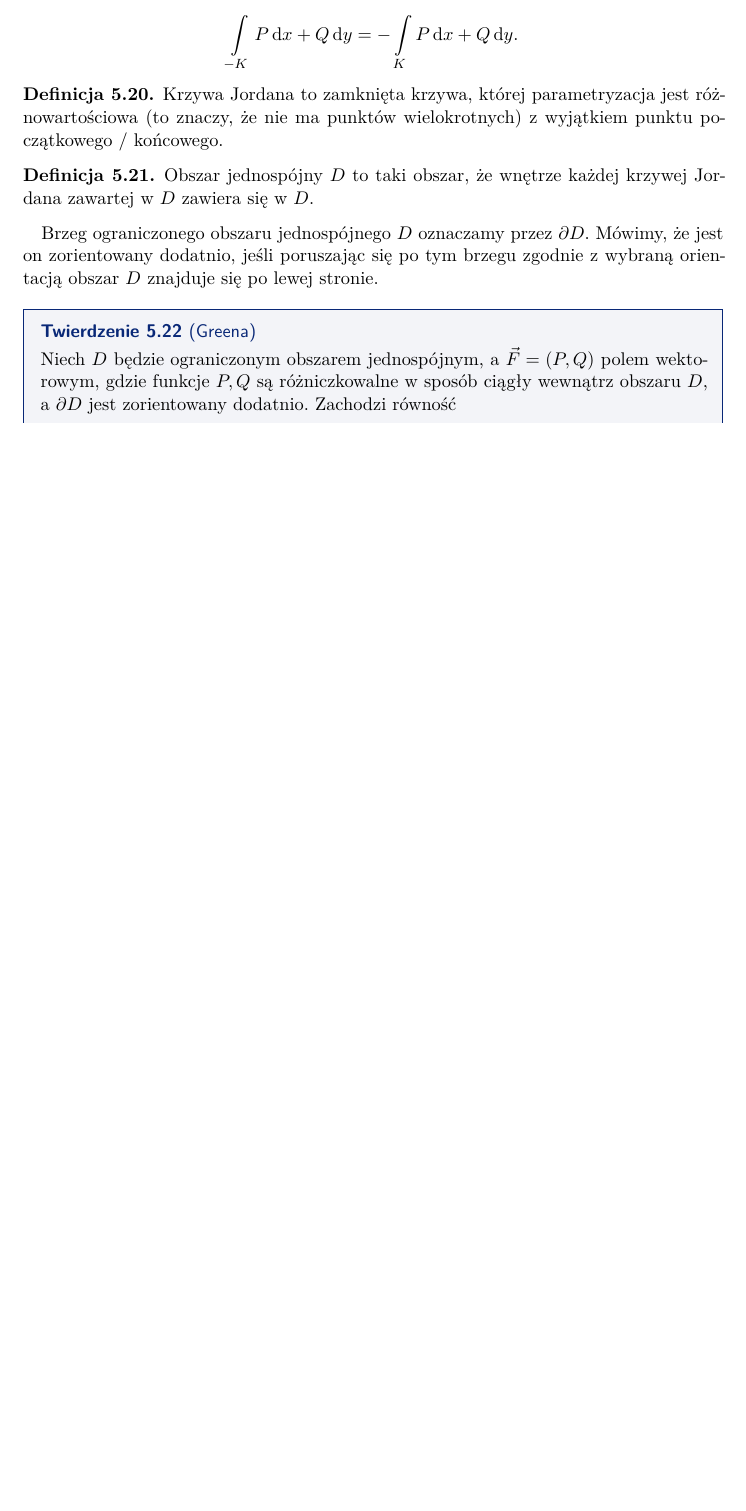
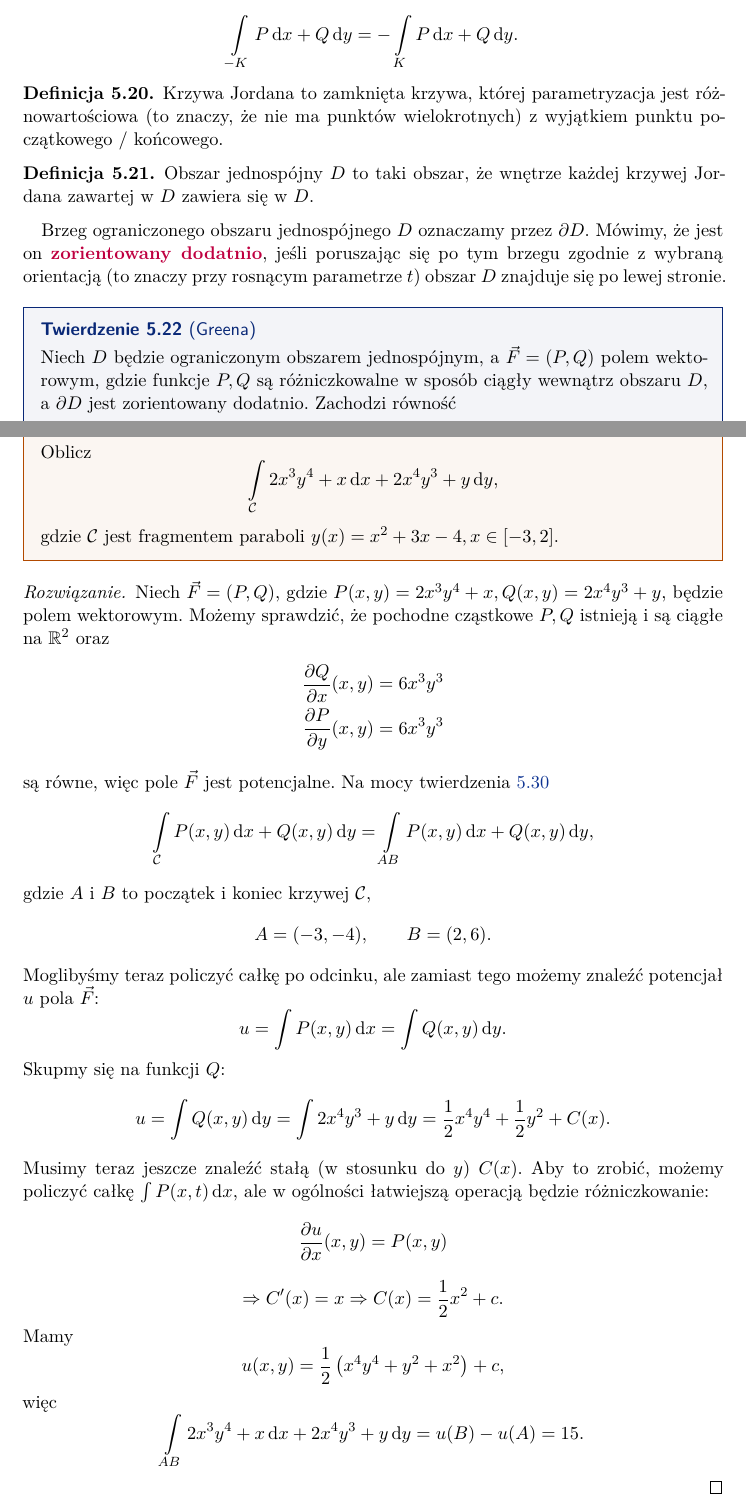
Before and after one commit to mdbrnowski/notes, a LaTeX paper (src/analiza/analiza.tex, which reads src/analiza/213_line_integrals.tex): part of page 43 of 47 before the commit and two parts of pages 43 and 48 of 49 after it, the two joined at a grey line, cut so that both start at the same text, the shorter picture padded with empty space. The pictures show the PDF file pdf/analiza.pdf that the author committed with the source.

Commit message:
Add examples of line integrals

```diff
--- a/src/analiza/213_line_integrals.tex
+++ b/src/analiza/213_line_integrals.tex
@@ -50,7 +52,7 @@ Mówimy, że zadana parametrycznie krzywa regularna $K$ ma \vocab{orientację pr
     Obszar jednospójny $D$ to taki obszar, że wnętrze każdej krzywej Jordana zawartej w $D$ zawiera się w $D$.
 \end{definition}
 
-Brzeg ograniczonego obszaru jednospójnego $D$ oznaczamy przez $\p D$. Mówimy, że jest on zorientowany dodatnio, jeśli poruszając się po tym brzegu zgodnie z wybraną orientacją obszar $D$ znajduje się po lewej stronie.
+Brzeg ograniczonego obszaru jednospójnego $D$ oznaczamy przez $\p D$. Mówimy, że jest on \vocab{zorientowany dodatnio}, jeśli poruszając się po tym brzegu zgodnie z wybraną orientacją (to znaczy przy rosnącym parametrze $t$) obszar $D$ znajduje się po lewej stronie.
 
 \begin{theorem}[Greena]
     \label{t:Green}
@@ -108,3 +110,6 @@ Brzeg ograniczonego obszaru jednospójnego $D$ oznaczamy przez $\p D$. Mówimy,
     \end{align*}
 \end{solution}
 
+\begin{example}
+    Oblicz
+    \[ \int\limits_C (x + y)^2 \d x - (x - y)^2 \d y, \]
@@ -110,0 +120,5 @@ Brzeg ograniczonego obszaru jednospójnego $D$ oznaczamy przez $\p D$. Mówimy,
+    \[ I = \int\limits_C (x + y)^2 \d x - (x - y)^2 \d y = \int\limits_0^\pi (x + \sin x)^2 - (x - \sin x)^2(\cos x) \d x, \]
+    jednak nie będzie to najprostrze rachunkowo. Zamiast tego, możemy wziąć odcinek $L : y = 0, x \in [0, \pi]$ i stwierdzić, że
+    \[ I = \oint\limits_{C \cup (-L)} P(x, y) \d x + Q(x, y) \d y - \int\limits_{-L} P(x, y) \d x + Q(x, y) \d y. \]
+    \begin{center}
+        \begin{tikzpicture}[scale=1.4,
@@ -114,0 +148 @@ Brzeg ograniczonego obszaru jednospójnego $D$ oznaczamy przez $\p D$. Mówimy,
+    \[ x(t) = t - \sin t, \quad y(t) = 1 - \cos t. \]
@@ -156,3 +192,31 @@ Możemy sformułować również ogólniejsze twierdzenie:
         &= \int\limits_0^{2\pi}\left(-\sin^2 t + -\cos^2 t \right) \d t = \int\limits_0^{2\pi} -1 \d t = -2 \pi.
     \end{align*}
 \end{solution}
+
+\begin{example}
+    Oblicz
+    \[ \int\limits_\sC 2x^3y^4 + x \d x + 2x^4y^3 + y \d y, \]
+    gdzie $\sC$ jest fragmentem paraboli $y(x) = x^2 + 3x - 4, x \in [-3, 2]$.
+\end{example}
+\begin{solution}
+    Niech $\vec{F} = (P, Q)$, gdzie $P(x, y) = 2x^3y^4 + x, Q(x, y) = 2x^4y^3 + y$, będzie polem wektorowym. Możemy sprawdzić, że pochodne cząstkowe $P, Q$ istnieją i są ciągłe na $\RR^2$ oraz
+    \begin{align*}
+        \frac{\p Q}{\p x}(x, y) &= 6x^3y^3 \\
+        \frac{\p P}{\p y}(x, y) &= 6x^3y^3
+    \end{align*}
+    są równe, więc pole $\vec{F}$ jest potencjalne. Na mocy twierdzenia \ref{t:independence of path in a conservative vector field}
+    \[ \int\limits_\sC P(x, y) \d x + Q(x, y) \d y = \int\limits_{AB} P(x, y) \d x + Q(x, y) \d y, \]
+    gdzie $A$ i $B$ to początek i koniec krzywej $\sC$,
+    \[ A = (-3, -4), \qquad B = (2, 6). \]
+    Moglibyśmy teraz policzyć całkę po odcinku, ale zamiast tego możemy znaleźć potencjał $u$ pola $\vec{F}$:
+    \[ u = \int P(x, y) \d x = \int Q(x, y) \d y. \]
+    Skupmy się na funkcji $Q$:
+    \[ u = \int Q(x, y) \d y = \int 2x^4y^3 + y \d y = \frac{1}{2}x^4y^4 + \frac{1}{2}y^2 + C(x). \]
+    Musimy teraz jeszcze znaleźć stałą (w stosunku do $y$) $C(x)$. Aby to zrobić, możemy policzyć całkę $\int P(x, t) \d x$, ale w ogólności łatwiejszą operacją będzie różniczkowanie:
+    \[ \frac{\p u}{\p x}(x, y) = P(x, y) \]
+    \[ \implies C'(x) = x  \implies C(x) = \frac{1}{2}x^2 + c. \]
+    Mamy
+    \[ u(x, y) = \frac{1}{2}\left(x^4y^4 + y^2 + x^2\right) + c, \]
+    więc
+    \[ \int\limits_{AB} 2x^3y^4 + x \d x + 2x^4y^3 + y \d y = u(B) - u(A) = 15. \]
+\end{solution}
```
Also changed, not shown: mystd.sty (+1 -1 lines), src/analiza/analiza.tex (+1 -1 lines), pdf/analiza.pdf, src/analiza/213_line_integrals.tex (41 more changed lines).
